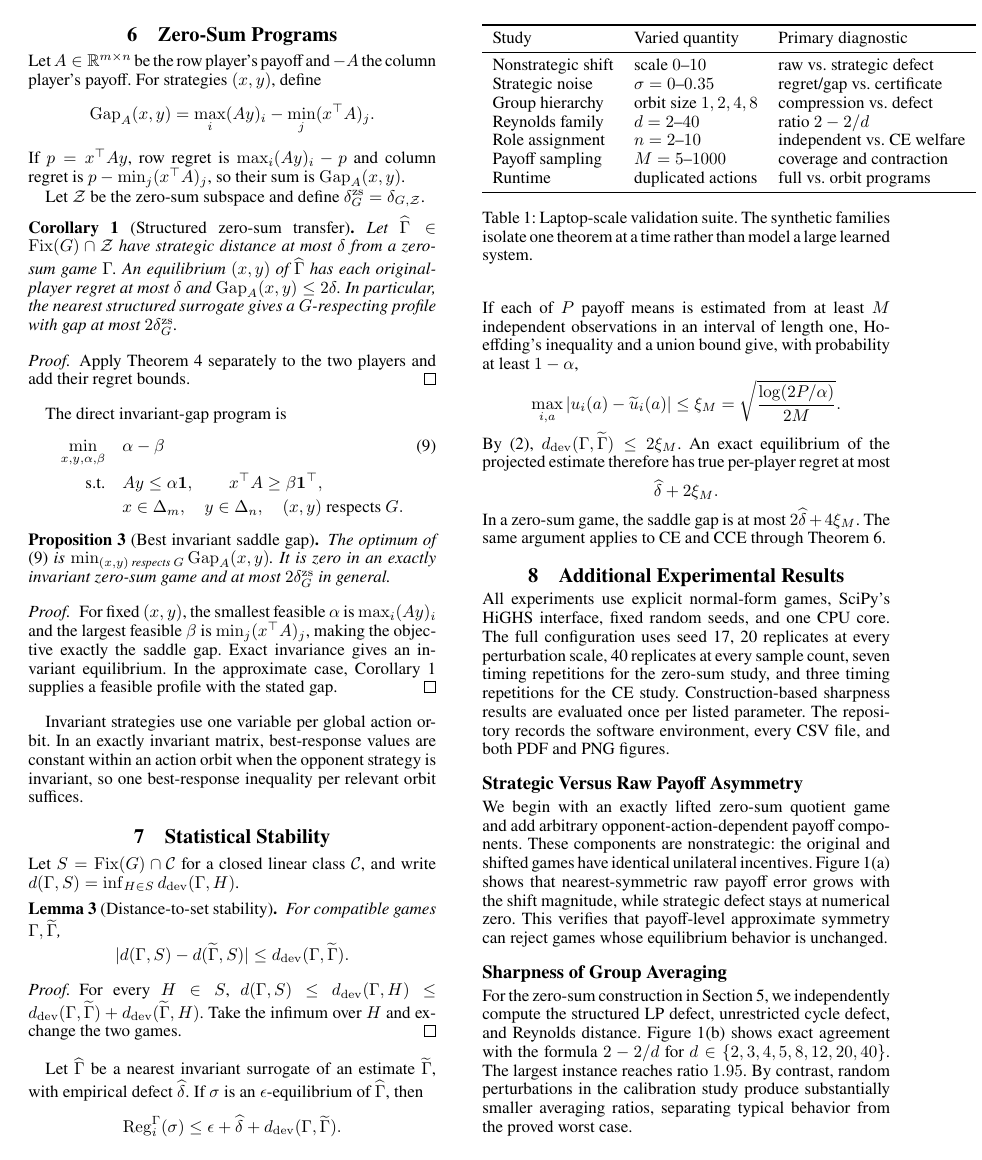
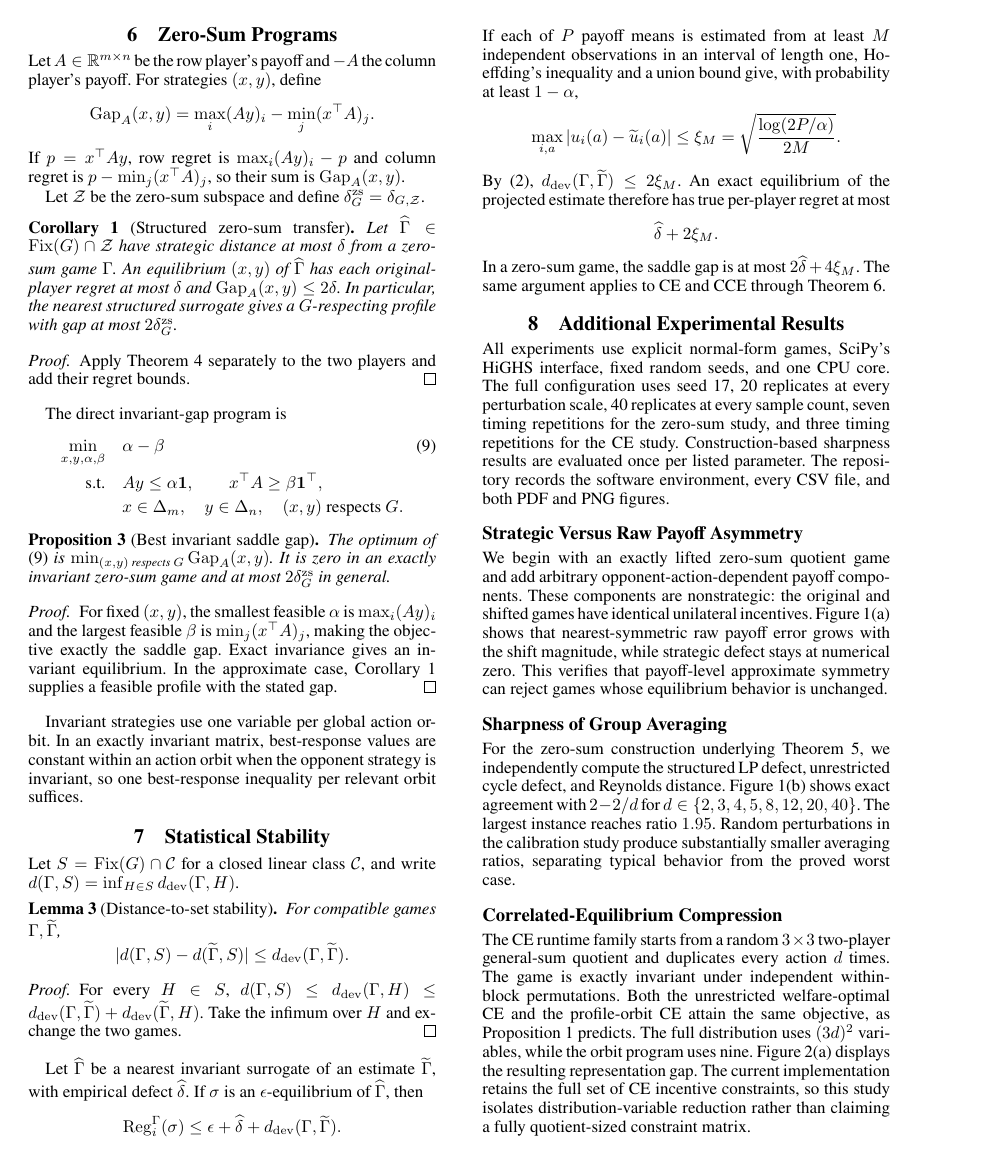
Before and after one commit to jingxuxie/game-almost-symmetric, a LaTeX document (paper/supplement.tex, which reads paper/supplement/06_experiments.tex): page 5 of 8. Compiled offline with pdfLaTeX; a missing bibliography style is replaced by a similar one.

Commit message:
Polish supplement experiment layout and references

```diff
--- a/paper/supplement/06_experiments.tex
+++ b/paper/supplement/06_experiments.tex
@@ -2,14 +2,9 @@
 
 All experiments use explicit normal-form games, SciPy's HiGHS interface, fixed random seeds, and one CPU core.  The full configuration uses seed 17, 20 replicates at every perturbation scale, 40 replicates at every sample count, seven timing repetitions for the zero-sum study, and three timing repetitions for the CE study.  Construction-based sharpness results are evaluated once per listed parameter.  The repository records the software environment, every CSV file, and both PDF and PNG figures.
 
-\begin{table}[t]
+\begin{table*}[t]
 \centering
 \begin{tabular}{lll}
 \toprule
 Study & Varied quantity & Primary diagnostic\\
 \midrule
-Nonstrategic shift & scale $0$--$10$ & raw vs. strategic defect\\
-Strategic noise & $\sigma=0$--$0.35$ & regret/gap vs. certificate\\
-Group hierarchy & orbit size $1,2,4,8$ & compression vs. defect\\
-Reynolds family & $d=2$--$40$ & ratio $2-2/d$\\
-Role assignment & $n=2$--$10$ & independent vs. CE welfare\\
@@ -16,10 +16,10 @@ Role assignment & $n=2$--$10$ & independent vs. CE welfare\\
 Payoff sampling & $M=5$--$1000$ & coverage and contraction\\
-Runtime & duplicated actions & full vs. orbit programs\\
+Runtime & duplicated actions & full versus orbit programs\\
 \bottomrule
 \end{tabular}
 \caption{Laptop-scale validation suite.  The synthetic families isolate one theorem at a time rather than model a large learned system.}
 \label{tab:supp-studies}
-\end{table}
+\end{table*}
 
 \subsection{Strategic Versus Raw Payoff Asymmetry}
 
@@ -27,8 +27,8 @@ We begin with an exactly lifted zero-sum quotient game and add arbitrary opponen
 
 \subsection{Sharpness of Group Averaging}
 
-For the zero-sum construction in Section~\ref{thm:supp-reynolds}, we independently compute the structured LP defect, unrestricted cycle defect, and Reynolds distance.  Figure~\ref{fig:supp-separation}(b) shows exact agreement with the formula $2-2/d$ for
-$d\in\{2,3,4,5,8,12,20,40\}$.  The largest instance reaches ratio $1.95$.  By contrast, random perturbations in the calibration study produce substantially smaller averaging ratios, separating typical behavior from the proved worst case.
+For the zero-sum construction underlying Theorem~\ref{thm:supp-reynolds}, we independently compute the structured LP defect, unrestricted cycle defect, and Reynolds distance.  Figure~\ref{fig:supp-separation}(b) shows exact agreement with $2-2/d$ for
+$d\in\{2,3,4,5,8,12,20,40\}$.  The largest instance reaches ratio $1.95$.  Random perturbations in the calibration study produce substantially smaller averaging ratios, separating typical behavior from the proved worst case.
 
 \begin{figure*}[t]
 \centering
```
Also changed, not shown: paper/supplement/06_experiments.tex (7 more changed lines).
